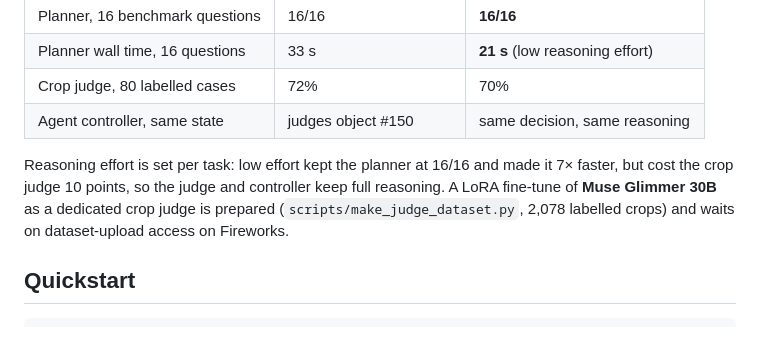
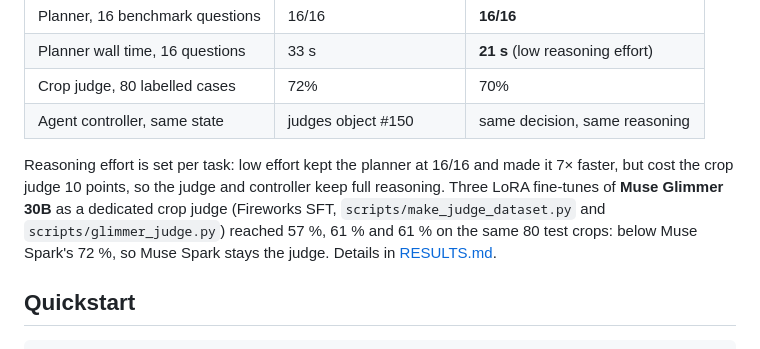
Before and after one commit to dawarepranav/VeriCell, a Markdown page: README.md, the part around the change. Rendered like a GitHub page.

Commit message:
Record Muse Glimmer fine-tune runs v1–v3 against the hosted judge
Co-Authored-By: Claude Opus 5.5 <noreply@anthropic.com>

```diff
--- a/README.md
+++ b/README.md
@@ -123,9 +123,10 @@ One switch (`VERICELL_LLM=open`, or the UI toggle) runs every reasoning step on
 | Agent controller, same state | judges object #150 | same decision, same reasoning |
 
 Reasoning effort is set per task: low effort kept the planner at 16/16 and made it 7× faster, but cost
-the crop judge 10 points, so the judge and controller keep full reasoning. A LoRA fine-tune of
-**Muse Glimmer 30B** as a dedicated crop judge is prepared (`scripts/make_judge_dataset.py`, 2,078
-labelled crops) and waits on dataset-upload access on Fireworks.
+the crop judge 10 points, so the judge and controller keep full reasoning. Three LoRA fine-tunes
+of **Muse Glimmer 30B** as a dedicated crop judge (Fireworks SFT, `scripts/make_judge_dataset.py` and
+`scripts/glimmer_judge.py`) reached 57 %, 61 % and 61 % on the same 80 test crops: below Muse Spark's
+72 %, so Muse Spark stays the judge. Details in [RESULTS.md](RESULTS.md).
 
 ## Quickstart
 
```
Also changed, not shown: RESULTS.md (+15 -2 lines).
